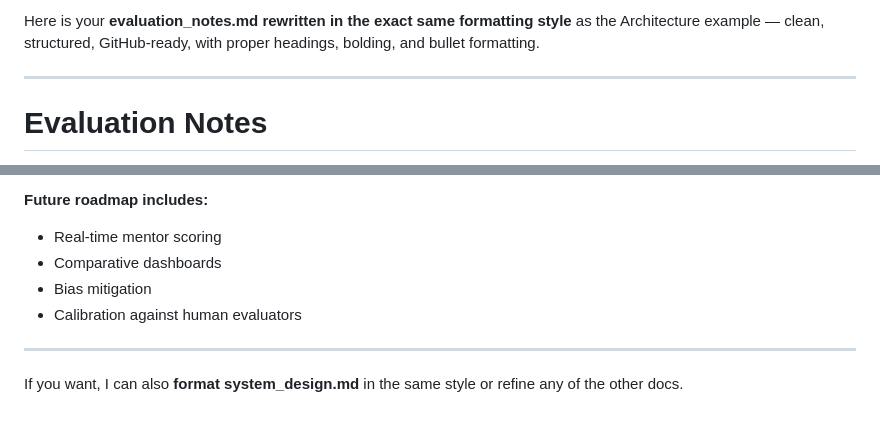
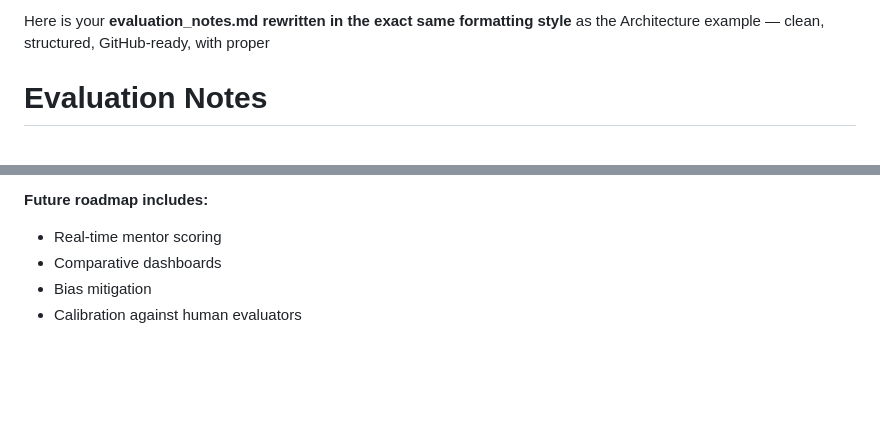
Before and after one commit to Ishankalhe911/IITBOMBAY, a Markdown page: docs/evaluation_notes.md, 2 parts joined by grey strips. GitHub-like rendering; blank space fills up the shorter version.

```diff
--- a/docs/evaluation_notes.md
+++ b/docs/evaluation_notes.md
@@ -1,7 +1,4 @@
-Here is your **evaluation_notes.md rewritten in the exact same formatting style** as the Architecture example — clean, structured, GitHub-ready, with proper headings, bolding, and bullet formatting.
-
----
-
+Here is your **evaluation_notes.md rewritten in the exact same formatting style** as the Architecture example — clean, structured, GitHub-ready, with proper
 # Evaluation Notes
 
 This document summarizes how the system computes its scores, how each metric is interpreted, and how the evaluation pipeline aligns with the official judging criteria of the Hackathon.
@@ -164,7 +161,3 @@ All scoring metrics map **1:1** with the official problem statement.
 * Comparative dashboards
 * Bias mitigation
 * Calibration against human evaluators
-
----
-
-If you want, I can also **format system_design.md** in the same style or refine any of the other docs.
```
